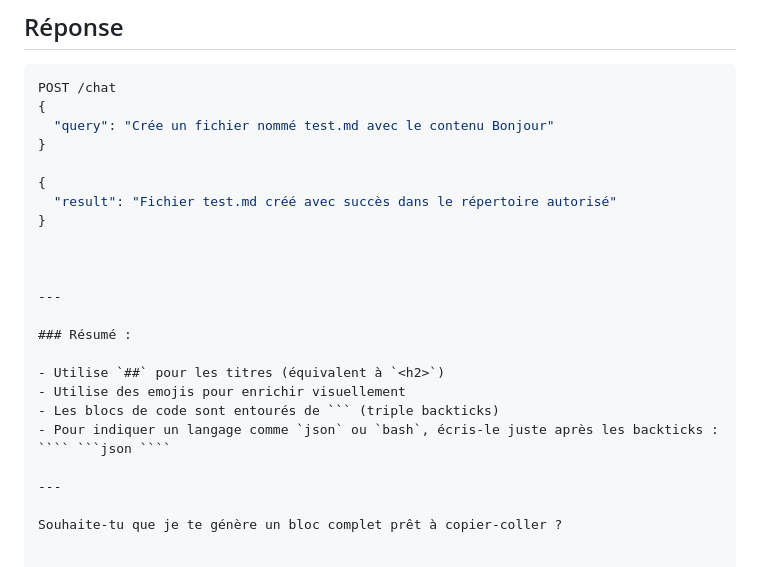
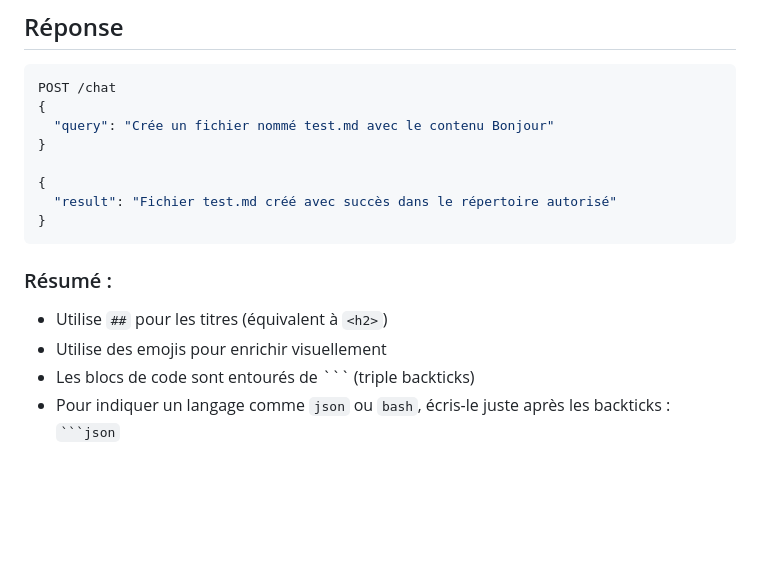
Before and after one commit to AI-trainings/mcp-agentic-ai, a Markdown page: README.md, the part around the change. GitHub-like rendering; blank space fills up the shorter version.

`````diff
--- a/README.md
+++ b/README.md
@@ -101,10 +101,9 @@ POST /chat
 {
   "result": "Fichier test.md créé avec succès dans le répertoire autorisé"
 }
+```
 
 
-
----
 
 ### Résumé :
 
@@ -112,7 +111,3 @@ POST /chat
 - Utilise des emojis pour enrichir visuellement
 - Les blocs de code sont entourés de ``` (triple backticks)
 - Pour indiquer un langage comme `json` ou `bash`, écris-le juste après les backticks : ```` ```json ````
-
----
-
-Souhaite-tu que je te génère un bloc complet prêt à copier-coller ?
`````
